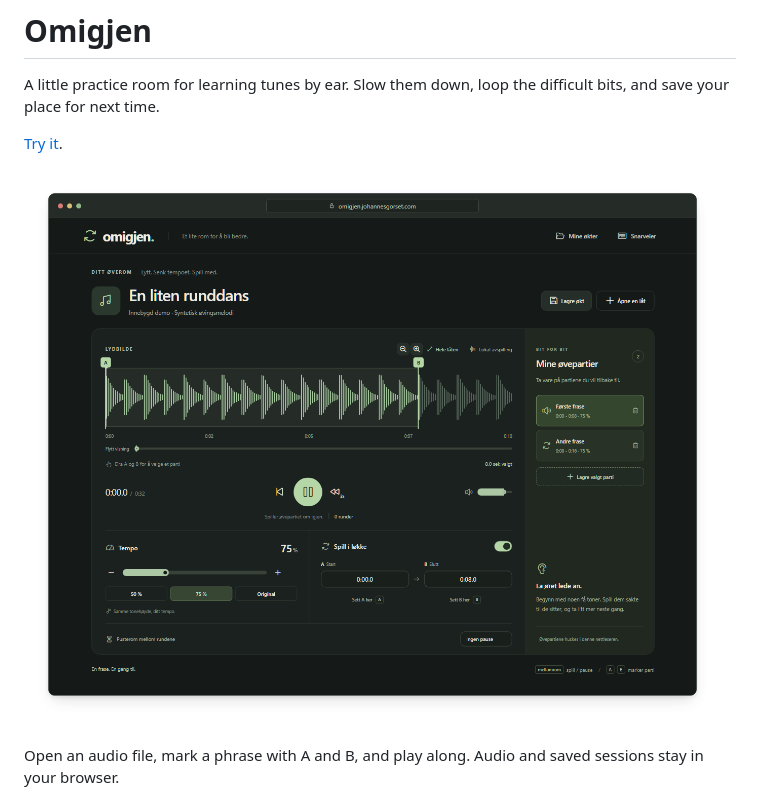
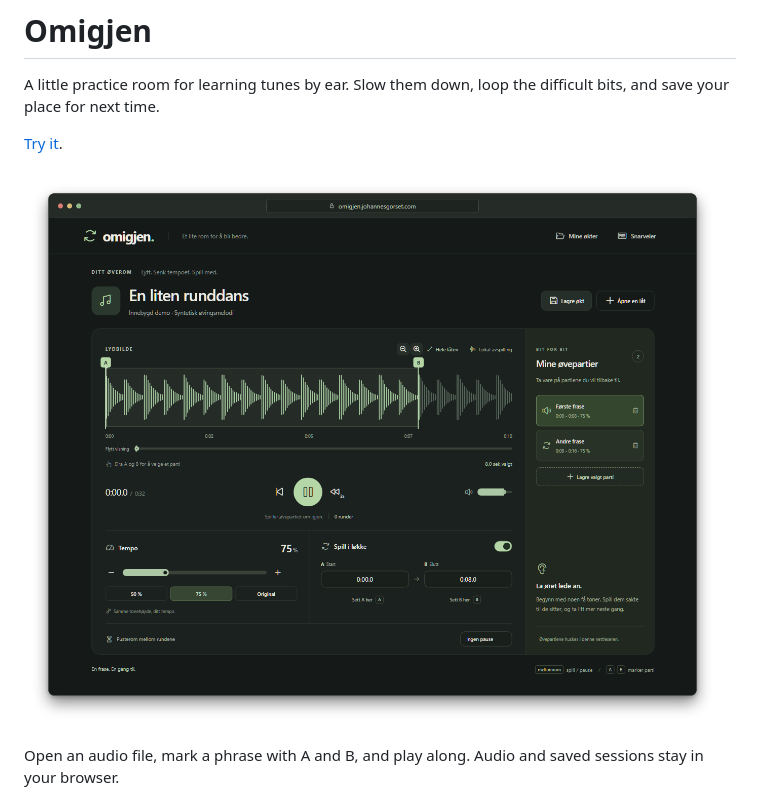
Before and after one commit to jgorset/omigjen, a Markdown page: README.md, the part around the change. Drawn GitHub-style; pictures changed too: docs/screenshot-browser-v2.png (added), docs/screenshot-browser.png (deleted).

Commit message:
Render clean transparent browser edges and a visible soft shadow

```diff
--- a/README.md
+++ b/README.md
@@ -4,7 +4,7 @@ A little practice room for learning tunes by ear. Slow them down, loop the diffi
 
 [Try it](https://omigjen.johannesgorset.com).
 
-![Omigjen in a browser, with a waveform, tempo controls, and saved practice phrases](docs/screenshot-browser.png)
+![Omigjen in a browser, with a waveform, tempo controls, and saved practice phrases](docs/screenshot-browser-v2.png)
 
 Open an audio file, mark a phrase with A and B, and play along. Audio and saved sessions stay in your browser.
 
```
